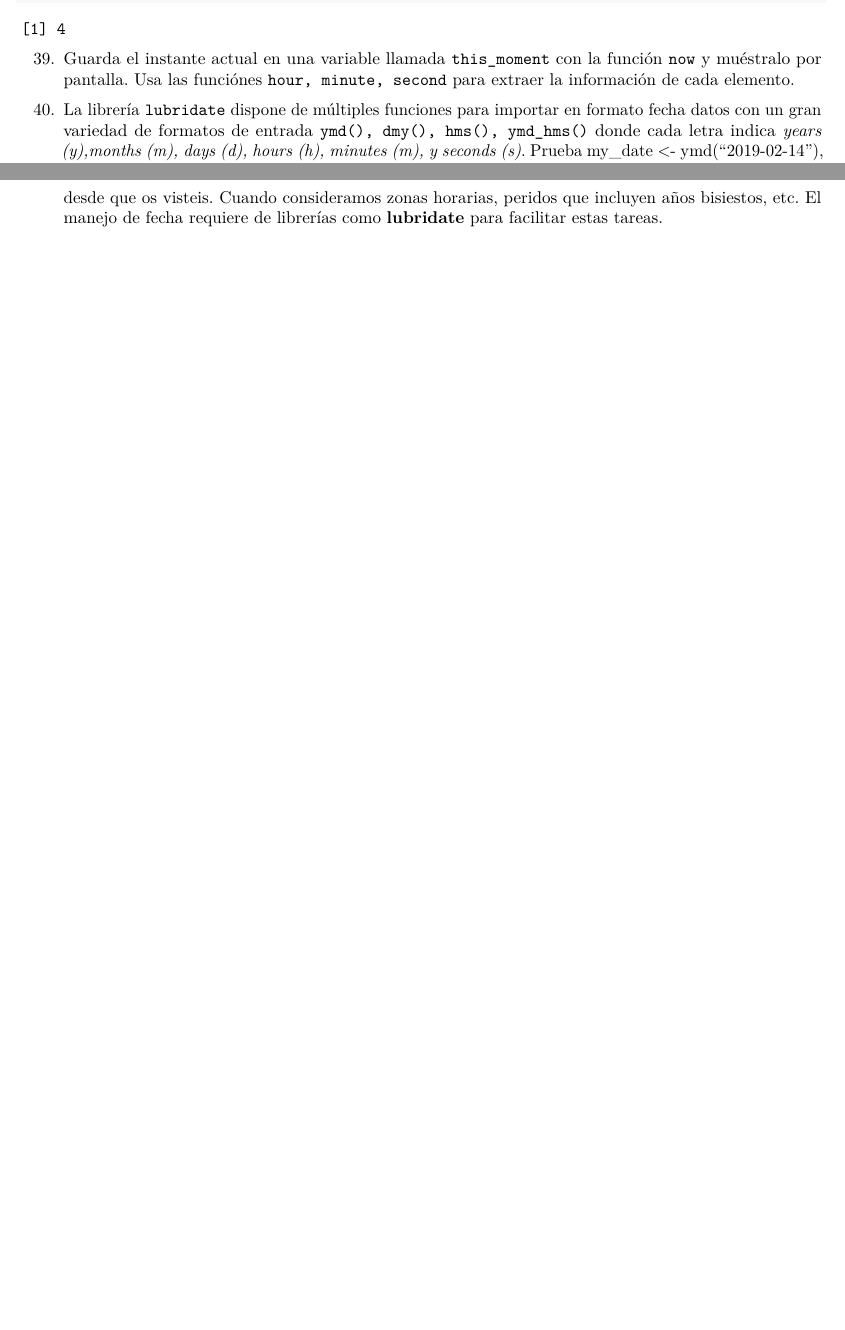
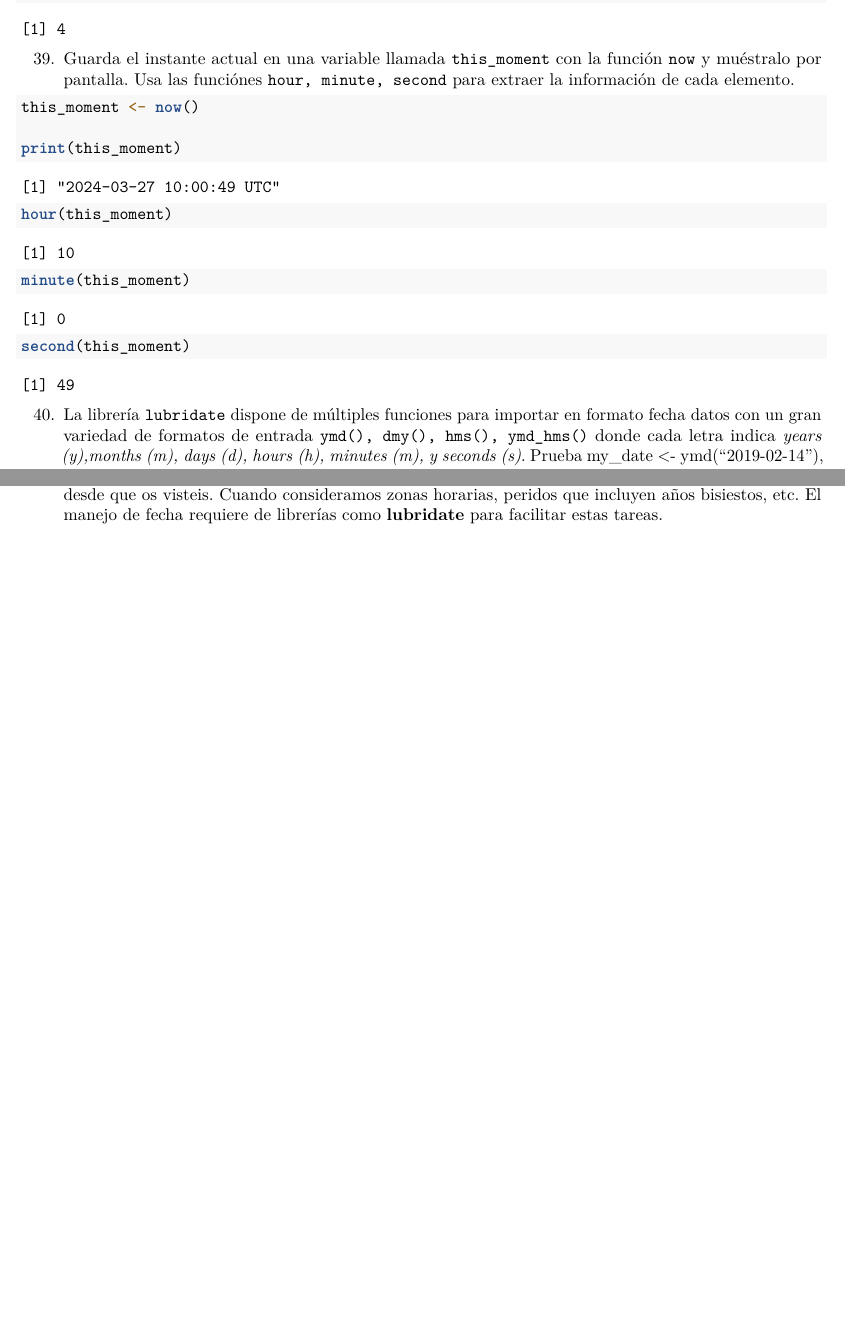
Before and after one commit to nacasil/RaceTema4, an R Markdown document (CarreraTydiverse_Alumno.Rmd): two parts of pages 12 and 13 of 13, joined at a grey line, cut so that both start at the same text. Rendered offline with R 4.5, knitr and Pandoc, then LaTeX, with nearby package versions.

Commit message:
ejercicio 39

````diff
--- a/CarreraTydiverse_Alumno.Rmd
+++ b/CarreraTydiverse_Alumno.Rmd
@@ -504,7 +504,13 @@ wday(this_day)
 y muéstralo por pantalla. Usa las funciónes `hour, minute, second` para extraer la información de cada elemento.
 ```{r}
 
+this_moment <- now()
 
+print(this_moment)
+
+hour(this_moment)
+minute(this_moment)
+second(this_moment)
 
 
 
````
